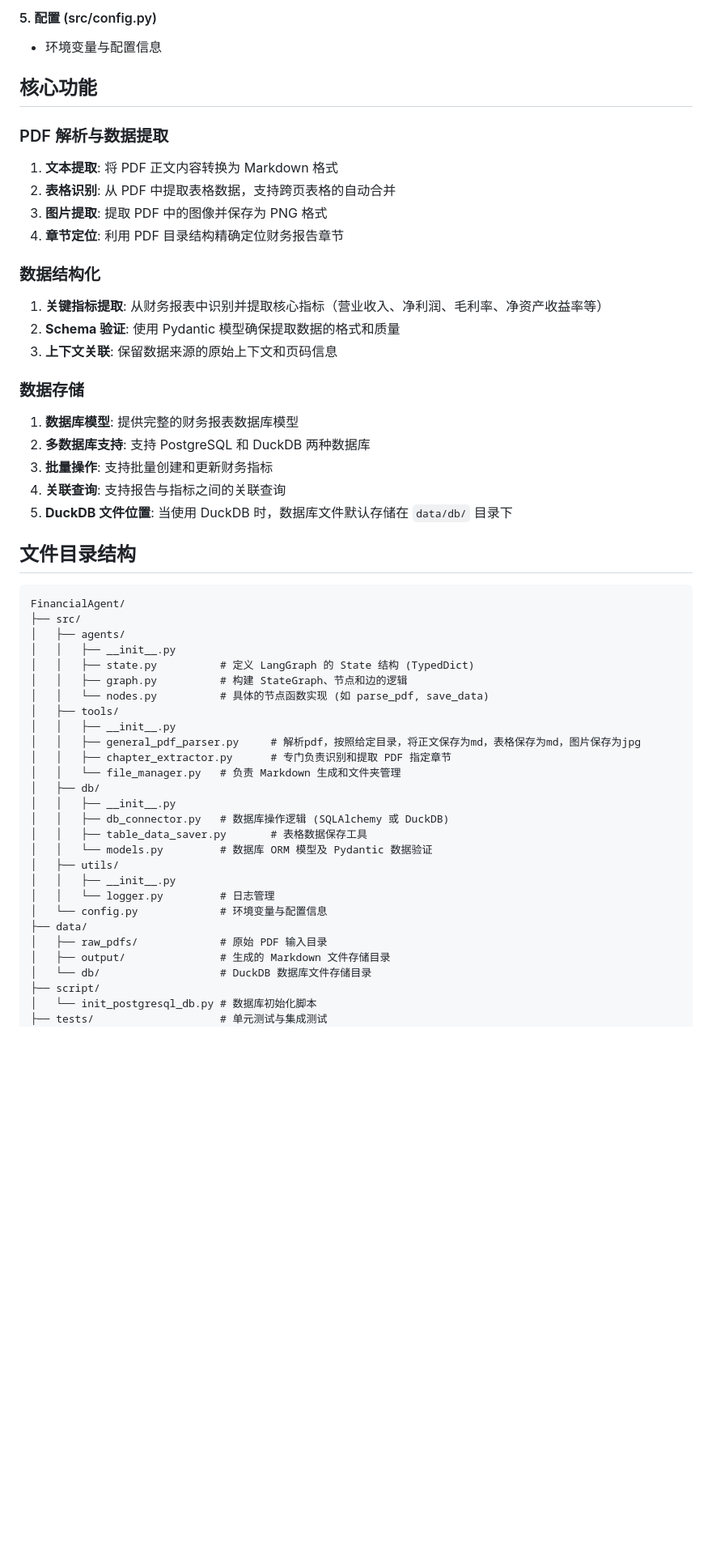
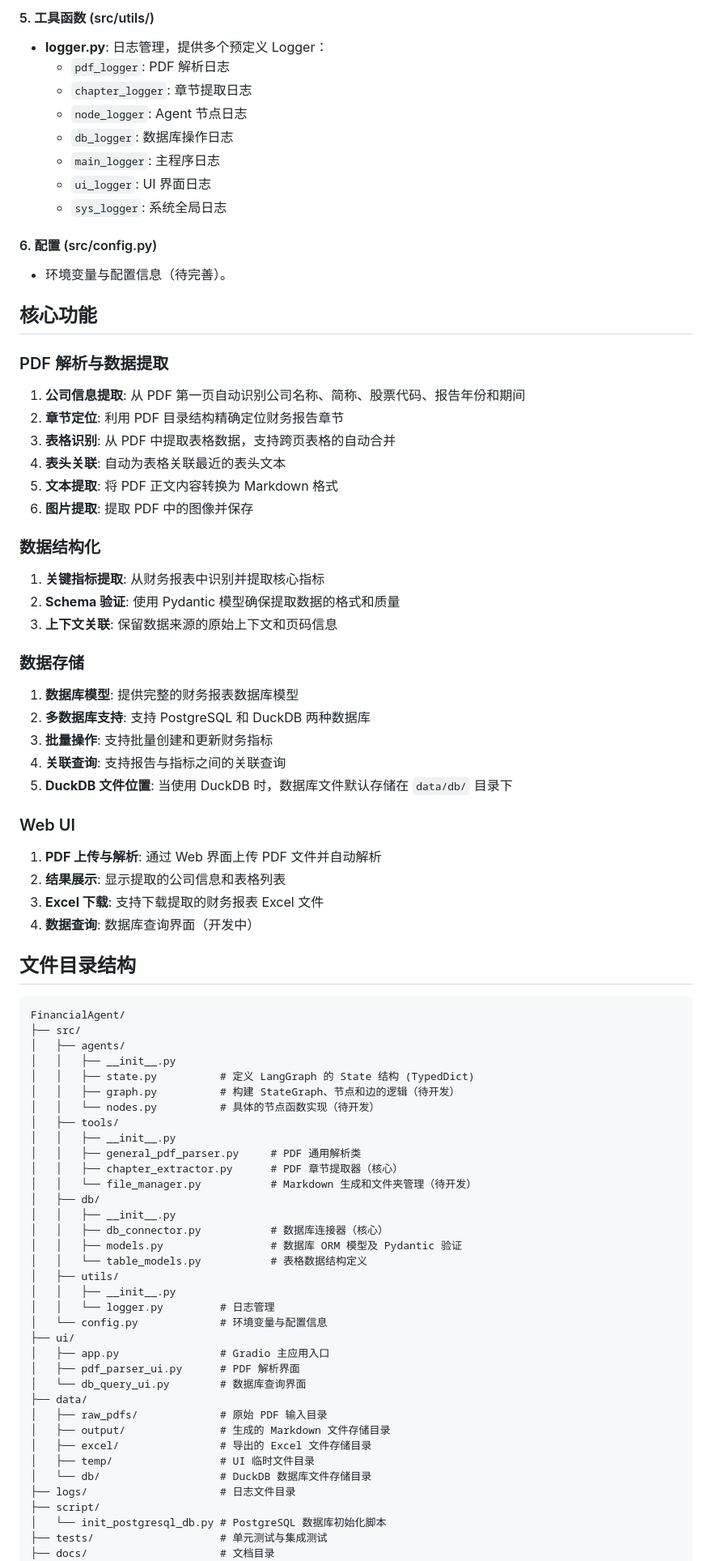
Before and after one commit to trundleyrg/FinancialAgent, a Markdown page: AGENTS.md, the part around one of its changes. Shown at 81% size. GitHub-like rendering; blank space fills up the shorter version.

Commit message:
docs(AGENTS.md): 更新项目文档完善系统架构描述

````diff
--- a/AGENTS.md
+++ b/AGENTS.md
@@ -45,17 +67,29 @@ FinancialAgent 是一个基于 LangGraph 构建的智能代理系统，专门用
 
-#### 5. 配置 (src/config.py)
-- 环境变量与配置信息
+#### 5. 工具函数 (src/utils/)
+- **logger.py**: 日志管理，提供多个预定义 Logger：
+  - `pdf_logger`: PDF 解析日志
+  - `chapter_logger`: 章节提取日志
+  - `node_logger`: Agent 节点日志
+  - `db_logger`: 数据库操作日志
+  - `main_logger`: 主程序日志
+  - `ui_logger`: UI 界面日志
+  - `sys_logger`: 系统全局日志
+
+#### 6. 配置 (src/config.py)
+- 环境变量与配置信息（待完善）。
 
 ## 核心功能
 
 ### PDF 解析与数据提取
-1. **文本提取**: 将 PDF 正文内容转换为 Markdown 格式
-2. **表格识别**: 从 PDF 中提取表格数据，支持跨页表格的自动合并
-3. **图片提取**: 提取 PDF 中的图像并保存为 PNG 格式
-4. **章节定位**: 利用 PDF 目录结构精确定位财务报告章节
+1. **公司信息提取**: 从 PDF 第一页自动识别公司名称、简称、股票代码、报告年份和期间
+2. **章节定位**: 利用 PDF 目录结构精确定位财务报告章节
+3. **表格识别**: 从 PDF 中提取表格数据，支持跨页表格的自动合并
+4. **表头关联**: 自动为表格关联最近的表头文本
+5. **文本提取**: 将 PDF 正文内容转换为 Markdown 格式
+6. **图片提取**: 提取 PDF 中的图像并保存
 
 ### 数据结构化
-1. **关键指标提取**: 从财务报表中识别并提取核心指标（营业收入、净利润、毛利率、净资产收益率等）
+1. **关键指标提取**: 从财务报表中识别并提取核心指标
 2. **Schema 验证**: 使用 Pydantic 模型确保提取数据的格式和质量
 3. **上下文关联**: 保留数据来源的原始上下文和页码信息
 
@@ -66,6 +100,12 @@ FinancialAgent 是一个基于 LangGraph 构建的智能代理系统，专门用
 4. **关联查询**: 支持报告与指标之间的关联查询
 5. **DuckDB 文件位置**: 当使用 DuckDB 时，数据库文件默认存储在 `data/db/` 目录下
 
+### Web UI
+1. **PDF 上传与解析**: 通过 Web 界面上传 PDF 文件并自动解析
+2. **结果展示**: 显示提取的公司信息和表格列表
+3. **Excel 下载**: 支持下载提取的财务报表 Excel 文件
+4. **数据查询**: 数据库查询界面（开发中）
+
 ## 文件目录结构
 
 ```
@@ -74,27 +114,35 @@ FinancialAgent/
 │   ├── agents/
 │   │   ├── __init__.py
 │   │   ├── state.py          # 定义 LangGraph 的 State 结构 (TypedDict)
-│   │   ├── graph.py          # 构建 StateGraph、节点和边的逻辑
-│   │   └── nodes.py          # 具体的节点函数实现 (如 parse_pdf, save_data)
+│   │   ├── graph.py          # 构建 StateGraph、节点和边的逻辑（待开发）
+│   │   └── nodes.py          # 具体的节点函数实现（待开发）
 │   ├── tools/
 │   │   ├── __init__.py
-│   │   ├── general_pdf_parser.py     # 解析pdf，按照给定目录，将正文保存为md，表格保存为md，图片保存为jpg
-│   │   ├── chapter_extractor.py      # 专门负责识别和提取 PDF 指定章节
-│   │   └── file_manager.py   # 负责 Markdown 生成和文件夹管理
+│   │   ├── general_pdf_parser.py     # PDF 通用解析类
+│   │   ├── chapter_extractor.py      # PDF 章节提取器（核心）
+│   │   └── file_manager.py           # Markdown 生成和文件夹管理（待开发）
 │   ├── db/
 │   │   ├── __init__.py
-│   │   ├── db_connector.py   # 数据库操作逻辑 (SQLAlchemy 或 DuckDB)
-│   │   ├── table_data_saver.py       # 表格数据保存工具
-│   │   └── models.py         # 数据库 ORM 模型及 Pydantic 数据验证
+│   │   ├── db_connector.py           # 数据库连接器（核心）
+│   │   ├── models.py                 # 数据库 ORM 模型及 Pydantic 验证
+│   │   └── table_models.py           # 表格数据结构定义
 │   ├── utils/
 │   │   ├── __init__.py
 │   │   └── logger.py         # 日志管理
 │   └── config.py             # 环境变量与配置信息
+├── ui/
+│   ├── app.py                # Gradio 主应用入口
+│   ├── pdf_parser_ui.py      # PDF 解析界面
+│   └── db_query_ui.py        # 数据库查询界面
 ├── data/
 │   ├── raw_pdfs/             # 原始 PDF 输入目录
 │   ├── output/               # 生成的 Markdown 文件存储目录
+│   ├── excel/                # 导出的 Excel 文件存储目录
+│   ├── temp/                 # UI 临时文件目录
 │   └── db/                   # DuckDB 数据库文件存储目录
+├── logs/                     # 日志文件目录
 ├── script/
-│   └── init_postgresql_db.py # 数据库初始化脚本
+│   └── init_postgresql_db.py # PostgreSQL 数据库初始化脚本
 ├── tests/                    # 单元测试与集成测试
+├── docs/                     # 文档目录
 ├── .env                      # 敏感信息 (API Keys, DB Credentials)
````
Also changed, not shown: other parts of AGENTS.md (+85 -23 lines).
